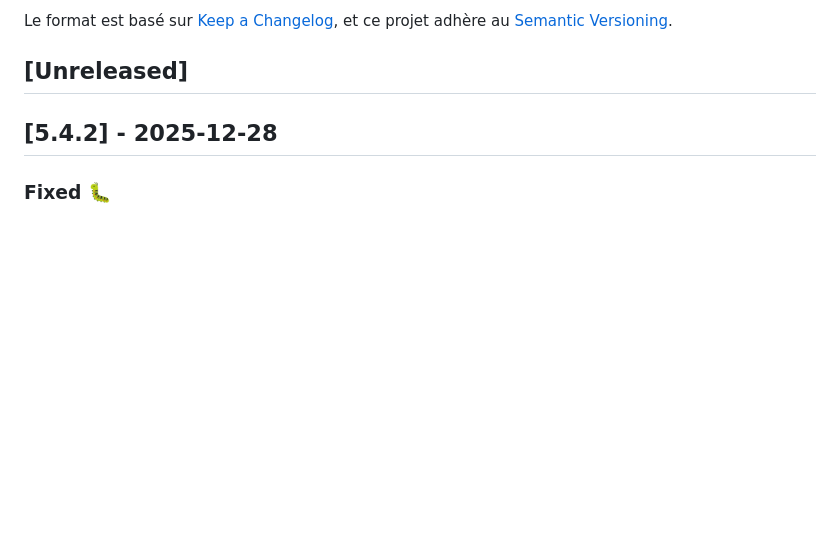
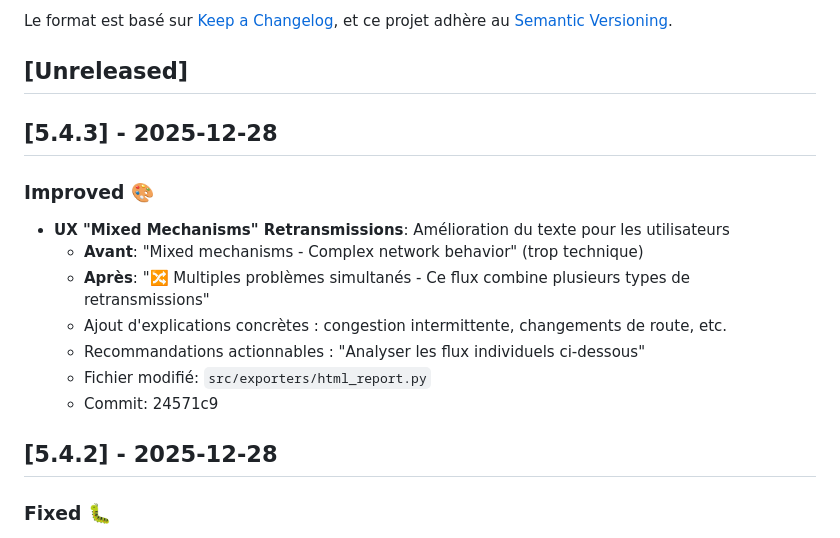
Before and after one commit to MacFlurry/pcap_analyzer, a Markdown page: CHANGELOG.md, the part around the change. Drawn GitHub-style; blank space fills up the shorter version.

Commit message:
docs: update CHANGELOG for v5.4.3 release
Added section for v5.4.3 documenting UX improvements for mixed mechanisms retransmission pattern wording.

🤖 Generated with [Claude Code](https://claude.com/claude-code)

Co-Authored-By: Claude Sonnet 4.5 <noreply@anthropic.com>

```diff
--- a/CHANGELOG.md
+++ b/CHANGELOG.md
@@ -6,6 +6,17 @@ Le format est basé sur [Keep a Changelog](https://keepachangelog.com/fr/1.0.0/)
 et ce projet adhère au [Semantic Versioning](https://semver.org/lang/fr/).
 
 ## [Unreleased]
+
+## [5.4.3] - 2025-12-28
+
+### Improved 🎨
+- **UX "Mixed Mechanisms" Retransmissions**: Amélioration du texte pour les utilisateurs
+  - **Avant**: "Mixed mechanisms - Complex network behavior" (trop technique)
+  - **Après**: "🔀 Multiples problèmes simultanés - Ce flux combine plusieurs types de retransmissions"
+  - Ajout d'explications concrètes : congestion intermittente, changements de route, etc.
+  - Recommandations actionnables : "Analyser les flux individuels ci-dessous"
+  - Fichier modifié: `src/exporters/html_report.py`
+  - Commit: 24571c9
 
 ## [5.4.2] - 2025-12-28
 
```
